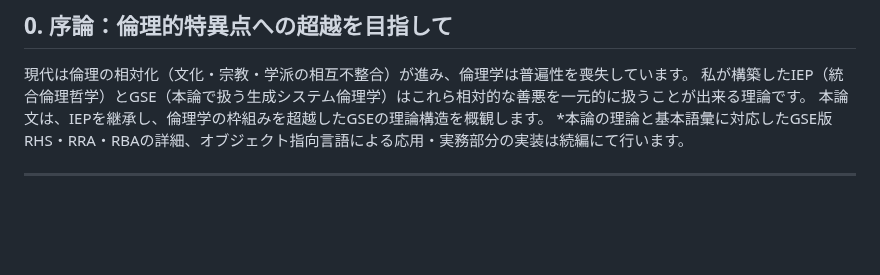
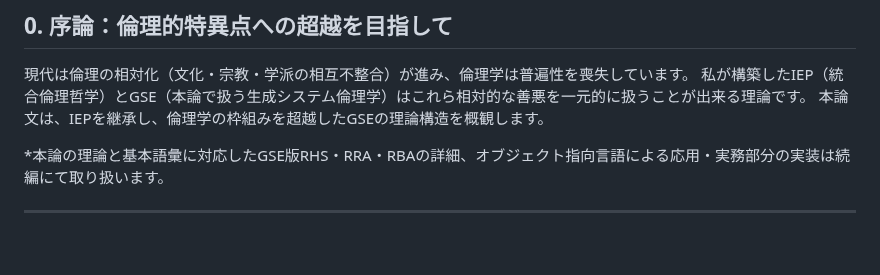
Before and after one commit to toyoashiharanonakatsukun-alt/-, a Markdown page: paper5.md, the part around the change. GitHub-like rendering; blank space fills up the shorter version.

```diff
--- a/paper5.md
+++ b/paper5.md
@@ -8,7 +8,8 @@ Author： Nakatsu Mitsuhiro with Google Gemini & NotebookLM
 現代は倫理の相対化（文化・宗教・学派の相互不整合）が進み、倫理学は普遍性を喪失しています。
 私が構築したIEP（統合倫理哲学）とGSE（本論で扱う生成システム倫理学）はこれら相対的な善悪を一元的に扱うことが出来る理論です。
 本論文は、IEPを継承し、倫理学の枠組みを超越したGSEの理論構造を概観します。
-*本論の理論と基本語彙に対応したGSE版RHS・RRA・RBAの詳細、オブジェクト指向言語による応用・実務部分の実装は続編にて行います。
+
+*本論の理論と基本語彙に対応したGSE版RHS・RRA・RBAの詳細、オブジェクト指向言語による応用・実務部分の実装は続編にて取り扱います。
 
 ---
 
```
